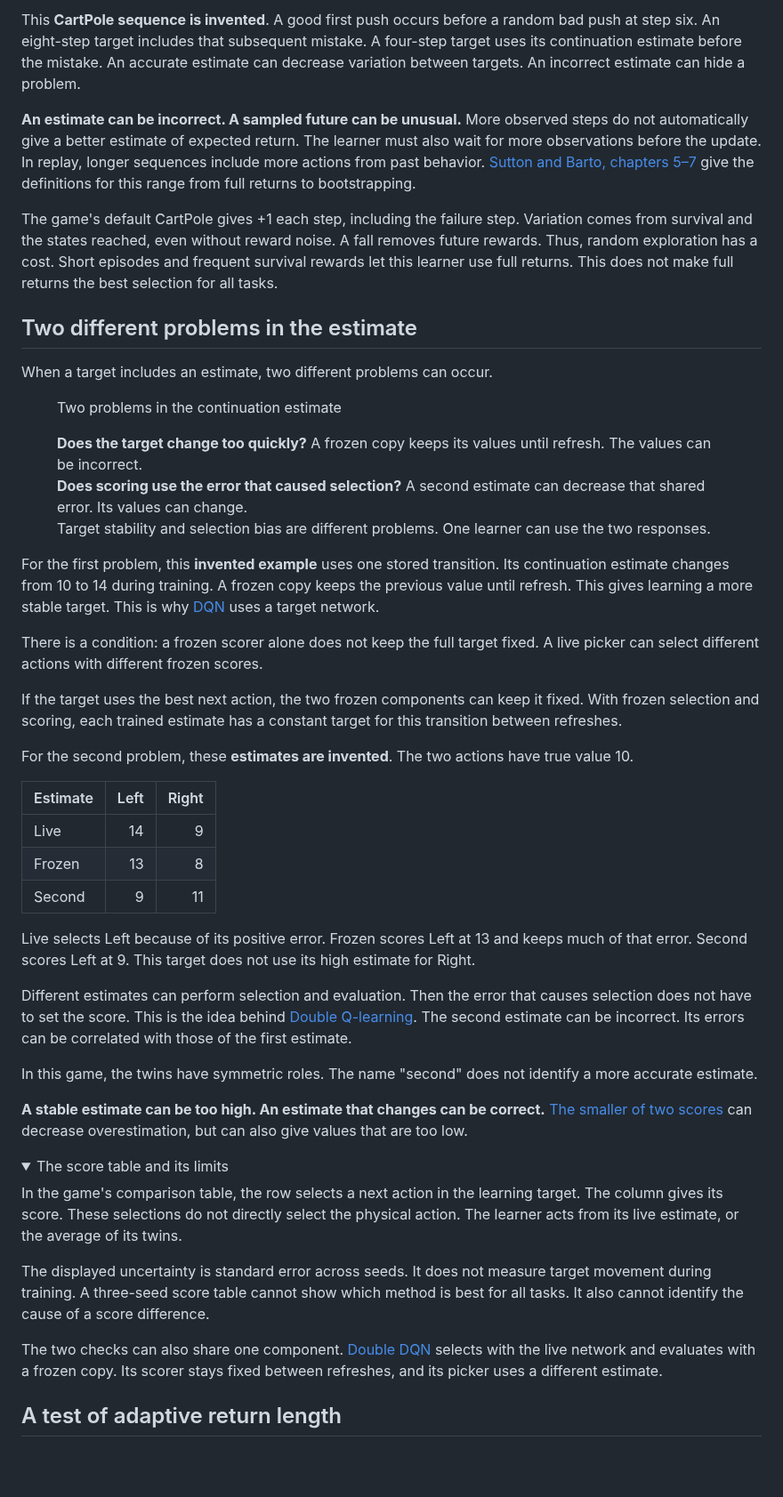
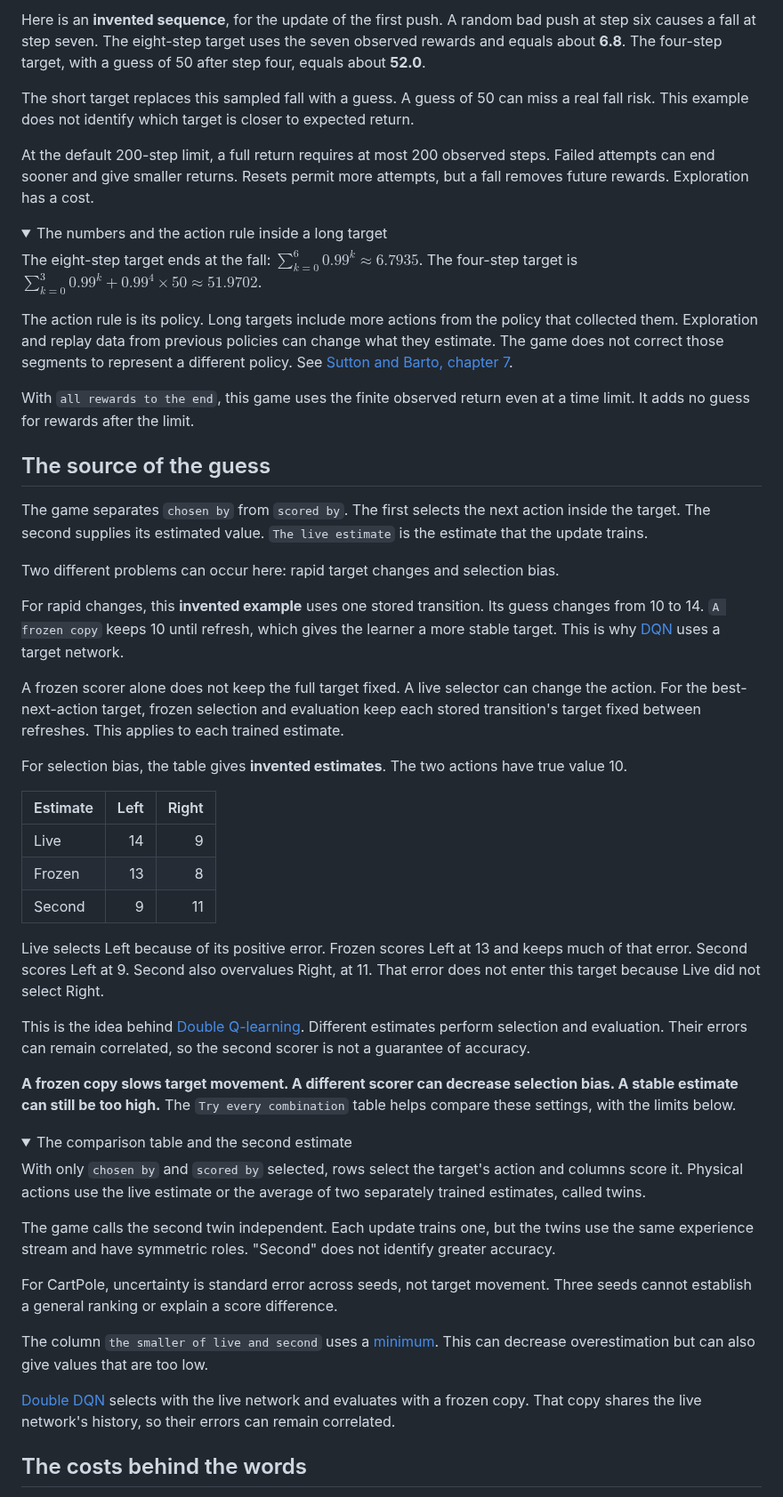
Before and after one commit to Hadrien-Cornier/hadrien-cornier.github.io, a Markdown page: content/robotics/what-information-can-a-reinforcement-learner-use.md, the part around one of its changes. Shown at 89% size. GitHub-like rendering; folded sections open; blank space fills up the shorter version.

```diff
--- a/content/robotics/what-information-can-a-reinforcement-learner-use.md
+++ b/content/robotics/what-information-can-a-reinforcement-learner-use.md
@@ -58,36 +58,32 @@ More observations decrease dependence on an estimate that can be incorrect. They
 
-This **CartPole sequence is invented**. A good first push occurs before a random bad push at step six. An eight-step target includes that subsequent mistake. A four-step target uses its continuation estimate before the mistake. An accurate estimate can decrease variation between targets. An incorrect estimate can hide a problem.
+Here is an **invented sequence**, for the update of the first push. A random bad push at step six causes a fall at step seven. The eight-step target uses the seven observed rewards and equals about **6.8**. The four-step target, with a guess of 50 after step four, equals about **52.0**.
 
-**An estimate can be incorrect. A sampled future can be unusual.** More observed steps do not automatically give a better estimate of expected return. The learner must also wait for more observations before the update. In replay, longer sequences include more actions from past behavior. [Sutton and Barto, chapters 5–7](https://www.andrew.cmu.edu/course/10-703/textbook/BartoSutton.pdf) give the definitions for this range from full returns to bootstrapping.
+The short target replaces this sampled fall with a guess. A guess of 50 can miss a real fall risk. This example does not identify which target is closer to expected return.
 
-The game's default CartPole gives +1 each step, including the failure step. Variation comes from survival and the states reached, even without reward noise. A fall removes future rewards. Thus, random exploration has a cost. Short episodes and frequent survival rewards let this learner use full returns. This does not make full returns the best selection for all tasks.
+At the default 200-step limit, a full return requires at most 200 observed steps. Failed attempts can end sooner and give smaller returns. Resets permit more attempts, but a fall removes future rewards. Exploration has a cost.
 
-## Two different problems in the estimate
+<details>
+<summary>The numbers and the action rule inside a long target</summary>
 
-When a target includes an estimate, two different problems can occur.
+The eight-step target ends at the fall: $\sum_{k=0}^{6}0.99^k\approx6.7935$. The four-step target is $\sum_{k=0}^{3}0.99^k+0.99^4\times50\approx51.9702$.
 
-<figure class="rf-figure" aria-labelledby="trust-checks-title">
-  <p class="rf-title" id="trust-checks-title">Two problems in the continuation estimate</p>
-  <div class="rf-arithmetic">
-    <div class="rf-card">
-      <strong class="rf-stage-name">Does the target change too quickly?</strong>
-      <span class="rf-stage-work">A frozen copy keeps its values until refresh. The values can be incorrect.</span>
-    </div>
-    <div class="rf-card rf-card-reliability">
-      <strong class="rf-stage-name">Does scoring use the error that caused selection?</strong>
-      <span class="rf-stage-work">A second estimate can decrease that shared error. Its values can change.</span>
-    </div>
-  </div>
-  <figcaption>Target stability and selection bias are different problems. One learner can use the two responses.</figcaption>
-</figure>
+The action rule is its policy. Long targets include more actions from the policy that collected them. Exploration and replay data from previous policies can change what they estimate. The game does not correct those segments to represent a different policy. See [Sutton and Barto, chapter 7](https://www.andrew.cmu.edu/course/10-703/textbook/BartoSutton.pdf).
 
-For the first problem, this **invented example** uses one stored transition. Its continuation estimate changes from 10 to 14 during training. A frozen copy keeps the previous value until refresh. This gives learning a more stable target. This is why [DQN](https://deepmind-media.storage.googleapis.com/dqn/DQNNaturePaper.pdf) uses a target network.
+With `all rewards to the end`, this game uses the finite observed return even at a time limit. It adds no guess for rewards after the limit.
 
-There is a condition: a frozen scorer alone does not keep the full target fixed. A live picker can select different actions with different frozen scores.
+</details>
 
-If the target uses the best next action, the two frozen components can keep it fixed. With frozen selection and scoring, each trained estimate has a constant target for this transition between refreshes.
+## The source of the guess
 
-For the second problem, these **estimates are invented**. The two actions have true value 10.
+The game separates `chosen by` from `scored by`. The first selects the next action inside the target. The second supplies its estimated value. `The live estimate` is the estimate that the update trains.
+
+Two different problems can occur here: rapid target changes and selection bias.
+
+For rapid changes, this **invented example** uses one stored transition. Its guess changes from 10 to 14. `A frozen copy` keeps 10 until refresh, which gives the learner a more stable target. This is why [DQN](https://deepmind-media.storage.googleapis.com/dqn/DQNNaturePaper.pdf) uses a target network.
+
+A frozen scorer alone does not keep the full target fixed. A live selector can change the action. For the best-next-action target, frozen selection and evaluation keep each stored transition's target fixed between refreshes. This applies to each trained estimate.
+
+For selection bias, the table gives **invented estimates**. The two actions have true value 10.
 
 | Estimate | Left | Right |
 |---|---:|---:|
@@ -95,24 +91,26 @@ For the second problem, these **estimates are invented**. The two actions have t
 | Frozen | 13 | 8 |
 | Second | 9 | 11 |
 
-Live selects Left because of its positive error. Frozen scores Left at 13 and keeps much of that error. Second scores Left at 9. This target does not use its high estimate for Right.
+Live selects Left because of its positive error. Frozen scores Left at 13 and keeps much of that error. Second scores Left at 9. Second also overvalues Right, at 11. That error does not enter this target because Live did not select Right.
 
-Different estimates can perform selection and evaluation. Then the error that causes selection does not have to set the score. This is the idea behind [Double Q-learning](https://proceedings.neurips.cc/paper_files/paper/2010/file/091d584fced301b442654dd8c23b3fc9-Paper.pdf). The second estimate can be incorrect. Its errors can be correlated with those of the first estimate.
+This is the idea behind [Double Q-learning](https://proceedings.neurips.cc/paper_files/paper/2010/file/091d584fced301b442654dd8c23b3fc9-Paper.pdf). Different estimates perform selection and evaluation. Their errors can remain correlated, so the second scorer is not a guarantee of accuracy.
 
-In this game, the twins have symmetric roles. The name "second" does not identify a more accurate estimate.
-
-**A stable estimate can be too high. An estimate that changes can be correct.** [The smaller of two scores](https://proceedings.mlr.press/v80/fujimoto18a/fujimoto18a.pdf) can decrease overestimation, but can also give values that are too low.
+**A frozen copy slows target movement. A different scorer can decrease selection bias. A stable estimate can still be too high.** The `Try every combination` table helps compare these settings, with the limits below.
 
 <details>
-<summary>The score table and its limits</summary>
+<summary>The comparison table and the second estimate</summary>
 
-In the game's comparison table, the row selects a next action in the learning target. The column gives its score. These selections do not directly select the physical action. The learner acts from its live estimate, or the average of its twins.
+With only `chosen by` and `scored by` selected, rows select the target's action and columns score it. Physical actions use the live estimate or the average of two separately trained estimates, called twins.
 
-The displayed uncertainty is standard error across seeds. It does not measure target movement during training. A three-seed score table cannot show which method is best for all tasks. It also cannot identify the cause of a score difference.
+The game calls the second twin independent. Each update trains one, but the twins use the same experience stream and have symmetric roles. "Second" does not identify greater accuracy.
 
-The two checks can also share one component. [Double DQN](https://arxiv.org/pdf/1509.06461) selects with the live network and evaluates with a frozen copy. Its scorer stays fixed between refreshes, and its picker uses a different estimate.
+For CartPole, uncertainty is standard error across seeds, not target movement. Three seeds cannot establish a general ranking or explain a score difference.
+
+The column `the smaller of live and second` uses a [minimum](https://proceedings.mlr.press/v80/fujimoto18a/fujimoto18a.pdf). This can decrease overestimation but can also give values that are too low.
+
+[Double DQN](https://arxiv.org/pdf/1509.06461) selects with the live network and evaluates with a frozen copy. That copy shares the live network's history, so their errors can remain correlated.
 
 </details>
 
-## A test of adaptive return length
+## The costs behind the words
 
```
Also changed, not shown: other parts of content/robotics/what-information-can-a-reinforcement-learner-use.md (+49 -29 lines), assets/robotics/what-information-can-a-reinforcement-learner-use/sentence-words.png (added), 1 other file.
